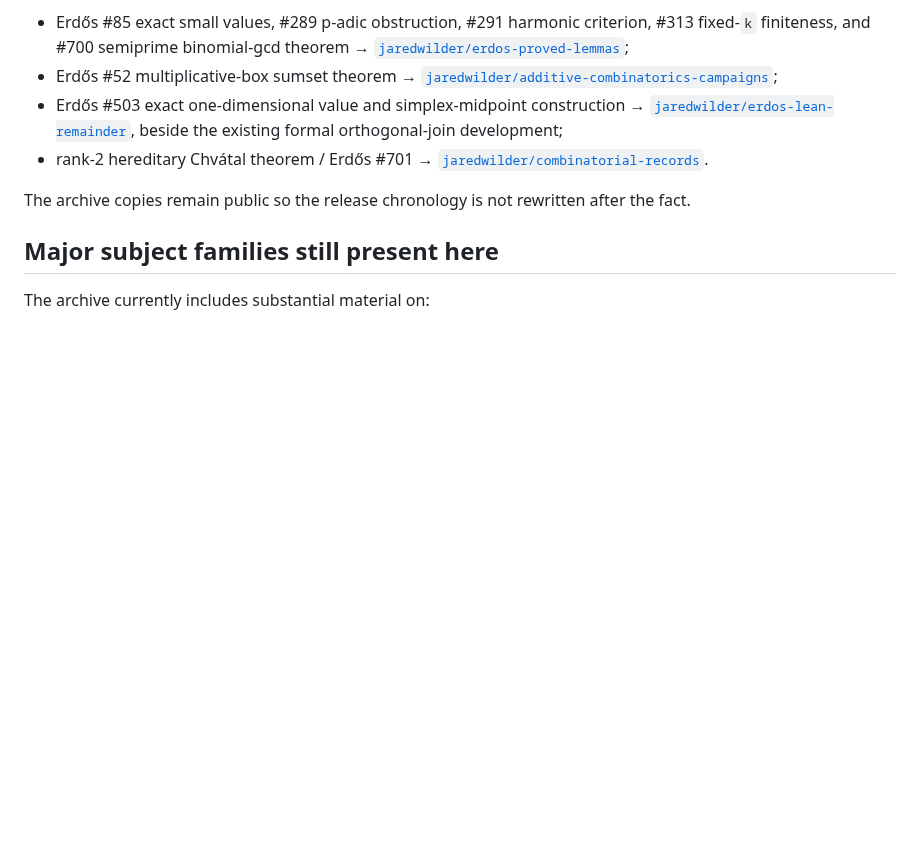
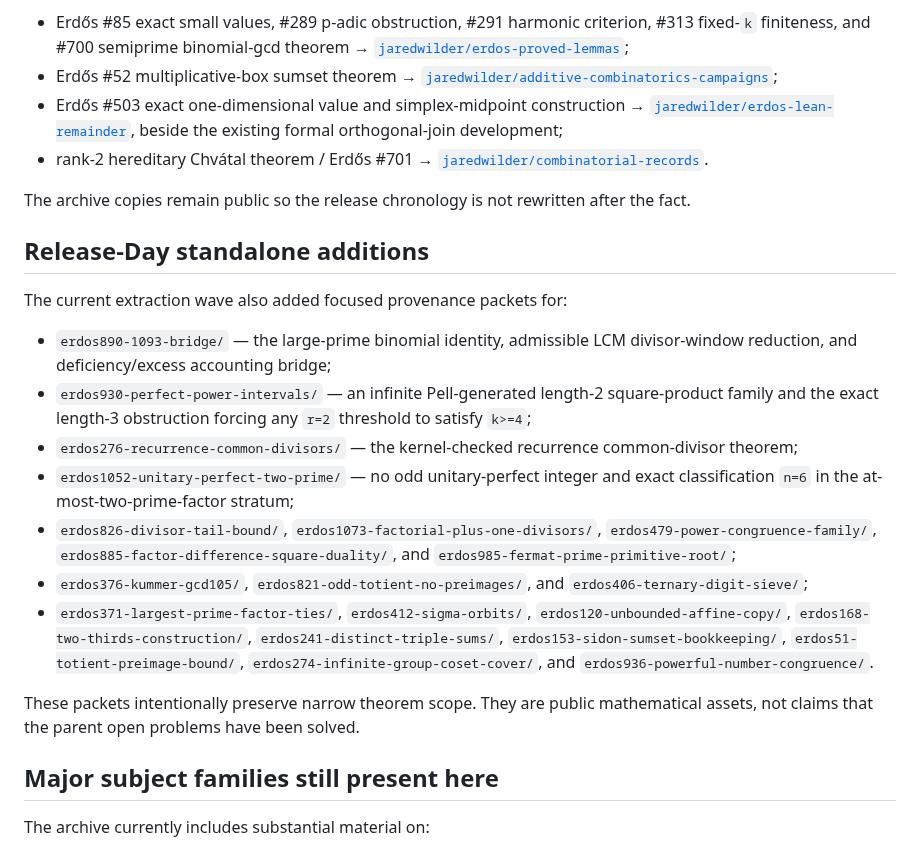
Before and after one commit to jaredwilder/unpublished-math-papers, a Markdown page: README.md, the part around the change. GitHub-like rendering; blank space fills up the shorter version.

Commit message:
Index Release Day standalone theorem extractions

```diff
--- a/README.md
+++ b/README.md
@@ -20,6 +20,20 @@ Several results that first appeared here on 2026-09-11 now have clearer canonica
 - rank-2 hereditary Chvátal theorem / Erdős #701 → [`jaredwilder/combinatorial-records`](https://github.com/jaredwilder/combinatorial-records).
 
 The archive copies remain public so the release chronology is not rewritten after the fact.
+
+## Release-Day standalone additions
+
+The current extraction wave also added focused provenance packets for:
+
+- `erdos890-1093-bridge/` — the large-prime binomial identity, admissible LCM divisor-window reduction, and deficiency/excess accounting bridge;
+- `erdos930-perfect-power-intervals/` — an infinite Pell-generated length-2 square-product family and the exact length-3 obstruction forcing any `r=2` threshold to satisfy `k>=4`;
+- `erdos276-recurrence-common-divisors/` — the kernel-checked recurrence common-divisor theorem;
+- `erdos1052-unitary-perfect-two-prime/` — no odd unitary-perfect integer and exact classification `n=6` in the at-most-two-prime-factor stratum;
+- `erdos826-divisor-tail-bound/`, `erdos1073-factorial-plus-one-divisors/`, `erdos479-power-congruence-family/`, `erdos885-factor-difference-square-duality/`, and `erdos985-fermat-prime-primitive-root/`;
+- `erdos376-kummer-gcd105/`, `erdos821-odd-totient-no-preimages/`, and `erdos406-ternary-digit-sieve/`;
+- `erdos371-largest-prime-factor-ties/`, `erdos412-sigma-orbits/`, `erdos120-unbounded-affine-copy/`, `erdos168-two-thirds-construction/`, `erdos241-distinct-triple-sums/`, `erdos153-sidon-sumset-bookkeeping/`, `erdos51-totient-preimage-bound/`, `erdos274-infinite-group-coset-cover/`, and `erdos936-powerful-number-congruence/`.
+
+These packets intentionally preserve narrow theorem scope. They are public mathematical assets, not claims that the parent open problems have been solved.
 
 ## Major subject families still present here
 
```
